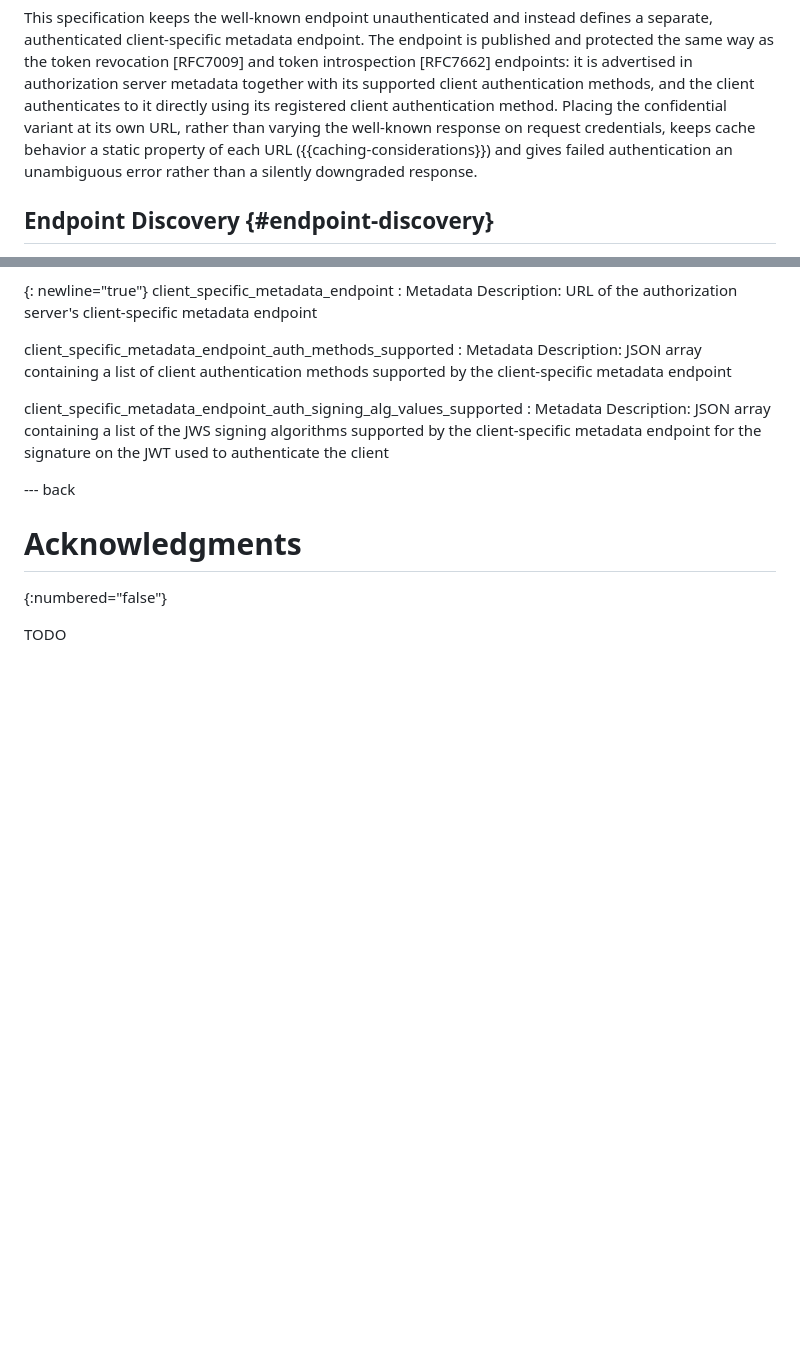
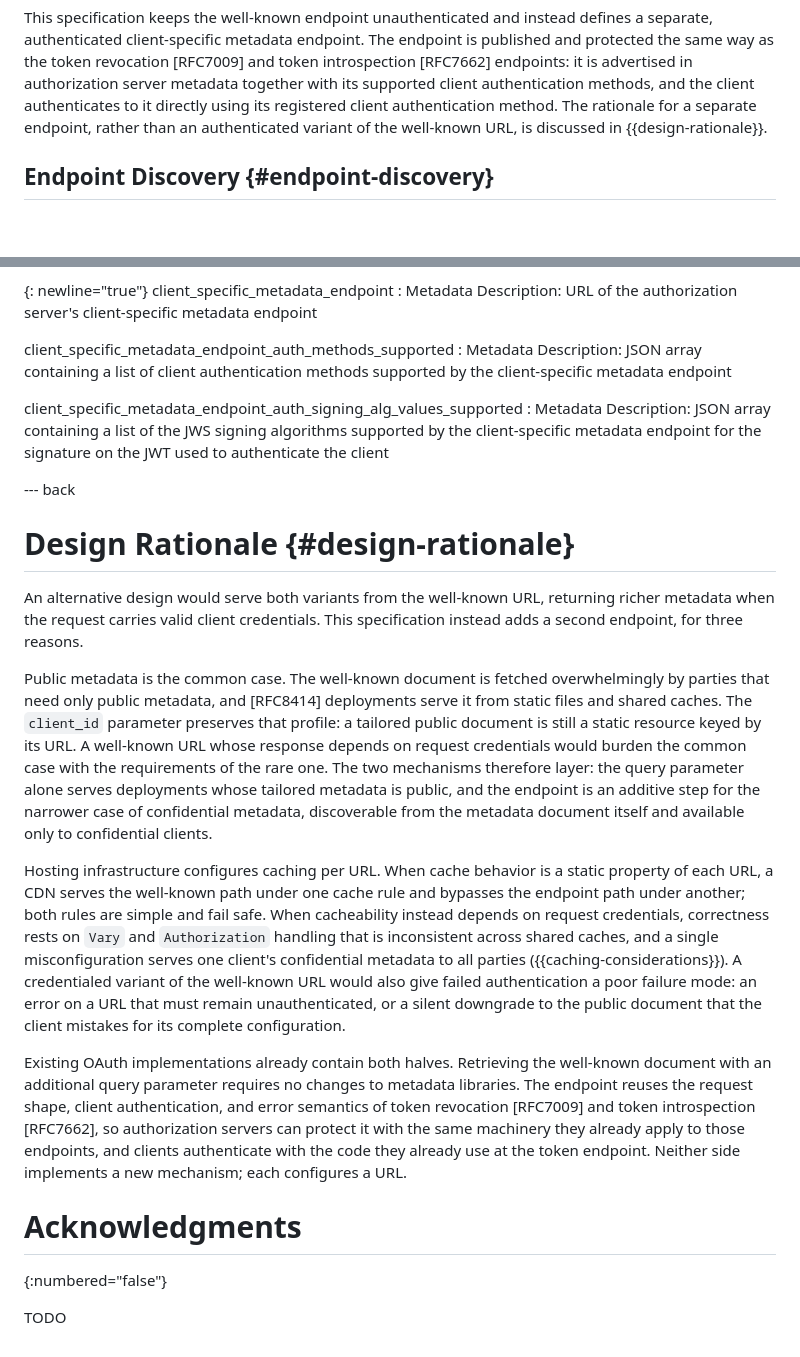
Before and after one commit to njwatson32/as-metadata-client-id, a Markdown page: draft-watson-oauth-as-metadata-client-id.md, 2 parts joined by grey strips. Drawn GitHub-style; blank space fills up the shorter version.

Commit message:
add design rationale appendix
Records why a separate endpoint beats two access paths on the
well-known URL: public metadata is the common case and stays a static
cacheable resource, hosting infrastructure configures caching per URL
rather than per credential, and both mechanisms reuse existing OAuth
library and middleware code. Frames the query parameter as the
baseline mechanism and the endpoint as an additive step for
confidential clients. Section 5 rationale sentence replaced with a
pointer to the appendix.

```diff
--- a/draft-watson-oauth-as-metadata-client-id.md
+++ b/draft-watson-oauth-as-metadata-client-id.md
@@ -170,11 +170,9 @@ endpoint is published and protected the same way as the token revocation
 [RFC7009] and token introspection [RFC7662] endpoints: it is advertised in
 authorization server metadata together with its supported client
 authentication methods, and the client authenticates to it directly using its
-registered client authentication method. Placing the confidential variant at
-its own URL, rather than varying the well-known response on request
-credentials, keeps cache behavior a static property of each URL
-({{caching-considerations}}) and gives failed authentication an unambiguous
-error rather than a silently downgraded response.
+registered client authentication method. The rationale for a separate
+endpoint, rather than an authenticated variant of the well-known URL, is
+discussed in {{design-rationale}}.
 
 ## Endpoint Discovery {#endpoint-discovery}
 
@@ -431,6 +429,44 @@ client_specific_metadata_endpoint_auth_signing_alg_values_supported
 
 --- back
 
+# Design Rationale {#design-rationale}
+
+An alternative design would serve both variants from the well-known URL,
+returning richer metadata when the request carries valid client credentials.
+This specification instead adds a second endpoint, for three reasons.
+
+Public metadata is the common case. The well-known document is fetched
+overwhelmingly by parties that need only public metadata, and [RFC8414]
+deployments serve it from static files and shared caches. The `client_id`
+parameter preserves that profile: a tailored public document is still a
+static resource keyed by its URL. A well-known URL whose response depends on
+request credentials would burden the common case with the requirements of the
+rare one. The two mechanisms therefore layer: the query parameter alone
+serves deployments whose tailored metadata is public, and the endpoint is an
+additive step for the narrower case of confidential metadata, discoverable
+from the metadata document itself and available only to confidential clients.
+
+Hosting infrastructure configures caching per URL. When cache behavior is a
+static property of each URL, a CDN serves the well-known path under one cache
+rule and bypasses the endpoint path under another; both rules are simple and
+fail safe. When cacheability instead depends on request credentials,
+correctness rests on `Vary` and `Authorization` handling that is inconsistent
+across shared caches, and a single misconfiguration serves one client's
+confidential metadata to all parties ({{caching-considerations}}). A
+credentialed variant of the well-known URL would also give failed
+authentication a poor failure mode: an error on a URL that must remain
+unauthenticated, or a silent downgrade to the public document that the client
+mistakes for its complete configuration.
+
+Existing OAuth implementations already contain both halves. Retrieving the
+well-known document with an additional query parameter requires no changes to
+metadata libraries. The endpoint reuses the request shape, client
+authentication, and error semantics of token revocation [RFC7009] and token
+introspection [RFC7662], so authorization servers can protect it with the
+same machinery they already apply to those endpoints, and clients
+authenticate with the code they already use at the token endpoint. Neither
+side implements a new mechanism; each configures a URL.
+
 # Acknowledgments
 {:numbered="false"}
 
```
